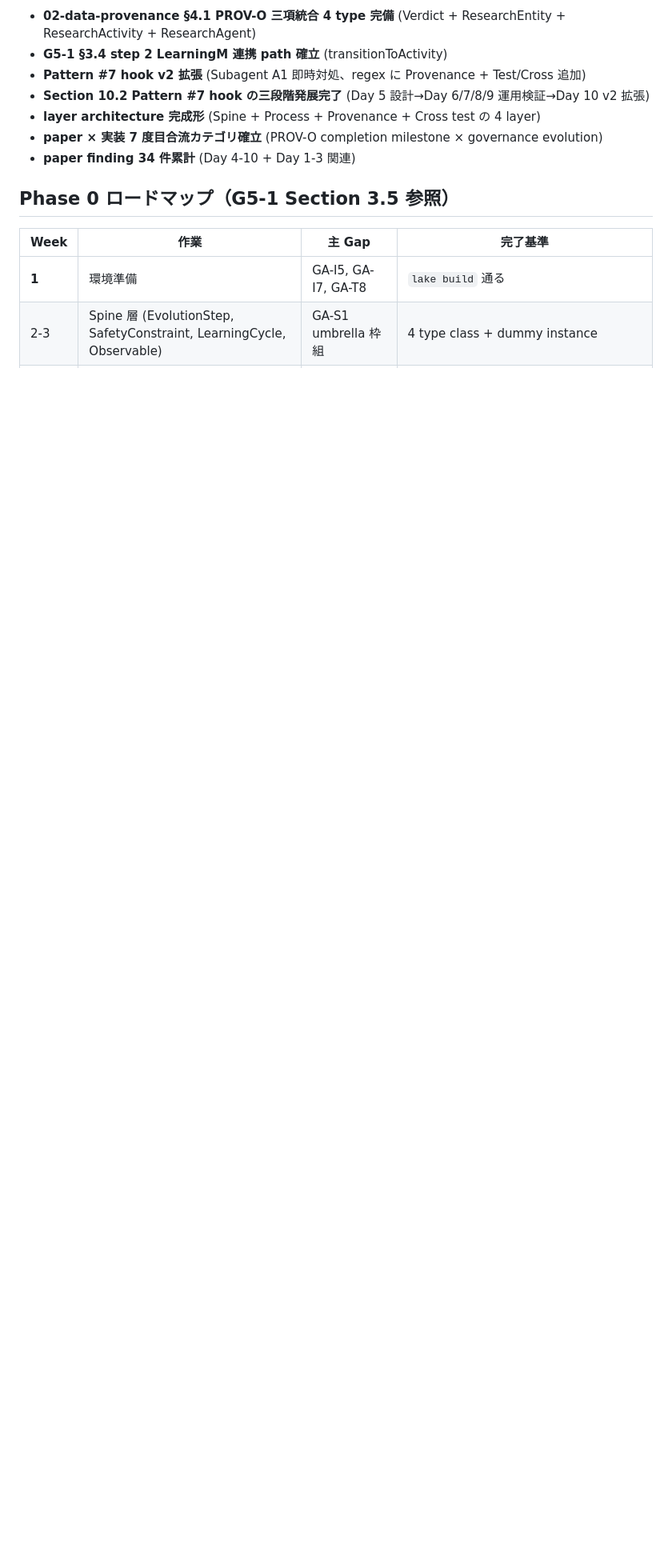
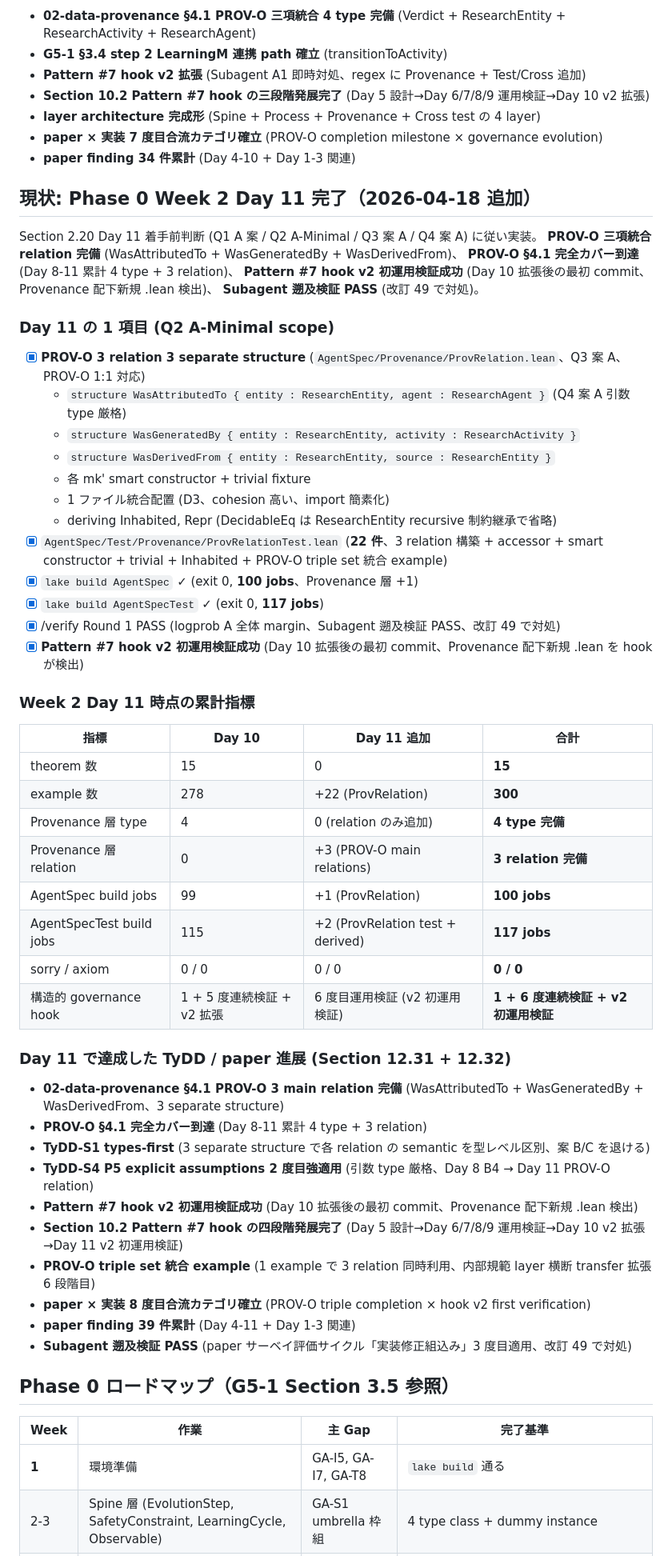
Before and after one commit to niraiarin/agent-manifesto, a Markdown page: agent-spec-lib/README.md, the part around the change. Shown at 80% size. Rendered like a GitHub page; blank space fills up the shorter version.

Commit message:
docs: Day 11 後続影響の metadata 反映 (README + 改訂 51, compatible change)
- README.md: Phase 0 Week 2 Day 11 完了セクション新設
  Day 11 1 項目詳細 (PROV-O 3 relation 3 separate structure、Q3 案 A)
  累計指標表 (Day 10 vs Day 11、100+117 jobs、example 300、Provenance 4 type + 3 relation 完備)
  TyDD/paper 進展 9 項目 (PROV-O §4.1 完全カバー到達 / S4 P5 2 度目 / hook v2 初運用検証 / paper finding 39 件累計 ほか)
- 注: artifact-manifest.json の Day 11 主要 metadata は code commit に既に含まれているため本改訂では README のみ (Day 6-10 同パターン)

Co-Authored-By: Claude Opus 4.7 (1M context) <noreply@anthropic.com>

```diff
--- a/agent-spec-lib/README.md
+++ b/agent-spec-lib/README.md
@@ -516,6 +516,55 @@ Section 2.18 Day 10 着手前判断 (Q1 B-Medium / Q3 案 A / Q4 案 A) に従
 - **paper × 実装 7 度目合流カテゴリ確立** (PROV-O completion milestone × governance evolution)
 - **paper finding 34 件累計** (Day 4-10 + Day 1-3 関連)
 
+## 現状: Phase 0 Week 2 Day 11 完了（2026-04-18 追加）
+
+Section 2.20 Day 11 着手前判断 (Q1 A 案 / Q2 A-Minimal / Q3 案 A / Q4 案 A) に従い実装。
+**PROV-O 三項統合 relation 完備** (WasAttributedTo + WasGeneratedBy + WasDerivedFrom)、
+**PROV-O §4.1 完全カバー到達** (Day 8-11 累計 4 type + 3 relation)、
+**Pattern #7 hook v2 初運用検証成功** (Day 10 拡張後の最初 commit、Provenance 配下新規 .lean 検出)、
+**Subagent 遡及検証 PASS** (改訂 49 で対処)。
+
+### Day 11 の 1 項目 (Q2 A-Minimal scope)
+
+- [x] **PROV-O 3 relation 3 separate structure** (`AgentSpec/Provenance/ProvRelation.lean`、Q3 案 A、PROV-O 1:1 対応)
+  - `structure WasAttributedTo { entity : ResearchEntity, agent : ResearchAgent }` (Q4 案 A 引数 type 厳格)
+  - `structure WasGeneratedBy { entity : ResearchEntity, activity : ResearchActivity }`
+  - `structure WasDerivedFrom { entity : ResearchEntity, source : ResearchEntity }`
+  - 各 mk' smart constructor + trivial fixture
+  - 1 ファイル統合配置 (D3、cohesion 高い、import 簡素化)
+  - deriving Inhabited, Repr (DecidableEq は ResearchEntity recursive 制約継承で省略)
+- [x] `AgentSpec/Test/Provenance/ProvRelationTest.lean` (**22 件**、3 relation 構築 + accessor + smart constructor + trivial + Inhabited + PROV-O triple set 統合 example)
+- [x] `lake build AgentSpec` ✓ (exit 0, **100 jobs**、Provenance 層 +1)
+- [x] `lake build AgentSpecTest` ✓ (exit 0, **117 jobs**)
+- [x] /verify Round 1 PASS (logprob A 全体 margin、Subagent 遡及検証 PASS、改訂 49 で対処)
+- [x] **Pattern #7 hook v2 初運用検証成功** (Day 10 拡張後の最初 commit、Provenance 配下新規 .lean を hook が検出)
+
+### Week 2 Day 11 時点の累計指標
+
+| 指標 | Day 10 | Day 11 追加 | 合計 |
+|---|---|---|---|
+| theorem 数 | 15 | 0 | **15** |
+| example 数 | 278 | +22 (ProvRelation) | **300** |
+| Provenance 層 type | 4 | 0 (relation のみ追加) | **4 type 完備** |
+| Provenance 層 relation | 0 | +3 (PROV-O main relations) | **3 relation 完備** |
+| AgentSpec build jobs | 99 | +1 (ProvRelation) | **100 jobs** |
+| AgentSpecTest build jobs | 115 | +2 (ProvRelation test + derived) | **117 jobs** |
+| sorry / axiom | 0 / 0 | 0 / 0 | **0 / 0** |
+| 構造的 governance hook | 1 + 5 度連続検証 + v2 拡張 | 6 度目運用検証 (v2 初運用検証) | **1 + 6 度連続検証 + v2 初運用検証** |
+
+### Day 11 で達成した TyDD / paper 進展 (Section 12.31 + 12.32)
+
+- **02-data-provenance §4.1 PROV-O 3 main relation 完備** (WasAttributedTo + WasGeneratedBy + WasDerivedFrom、3 separate structure)
+- **PROV-O §4.1 完全カバー到達** (Day 8-11 累計 4 type + 3 relation)
+- **TyDD-S1 types-first** (3 separate structure で各 relation の semantic を型レベル区別、案 B/C を退ける)
+- **TyDD-S4 P5 explicit assumptions 2 度目強適用** (引数 type 厳格、Day 8 B4 → Day 11 PROV-O relation)
+- **Pattern #7 hook v2 初運用検証成功** (Day 10 拡張後の最初 commit、Provenance 配下新規 .lean 検出)
+- **Section 10.2 Pattern #7 hook の四段階発展完了** (Day 5 設計→Day 6/7/8/9 運用検証→Day 10 v2 拡張→Day 11 v2 初運用検証)
+- **PROV-O triple set 統合 example** (1 example で 3 relation 同時利用、内部規範 layer 横断 transfer 拡張 6 段階目)
+- **paper × 実装 8 度目合流カテゴリ確立** (PROV-O triple completion × hook v2 first verification)
+- **paper finding 39 件累計** (Day 4-11 + Day 1-3 関連)
+- **Subagent 遡及検証 PASS** (paper サーベイ評価サイクル「実装修正組込み」3 度目適用、改訂 49 で対処)
+
 ## Phase 0 ロードマップ（G5-1 Section 3.5 参照）
 
 | Week | 作業 | 主 Gap | 完了基準 |
```
Also changed, not shown: 1 other file.
